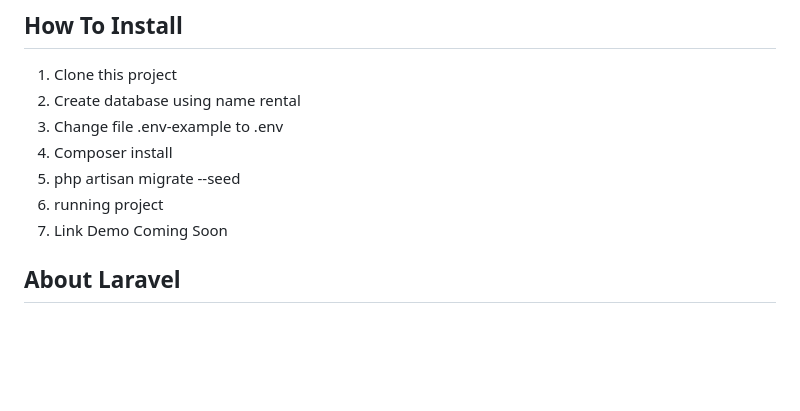
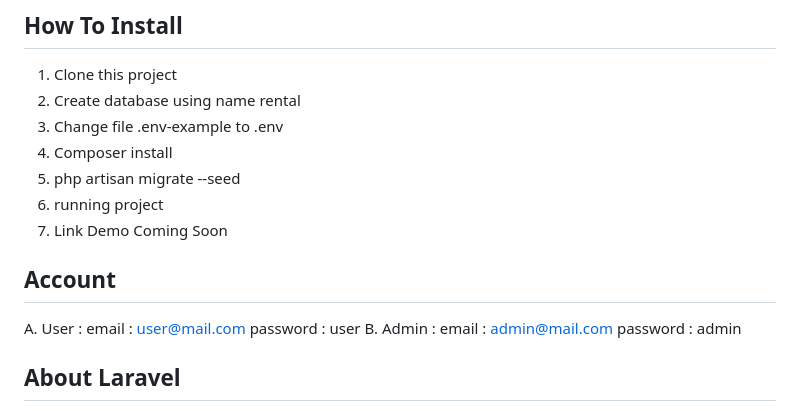
Before and after one commit to punyaangga/rental-digitalherotest, a Markdown page: README.md, the part around the change. Drawn GitHub-style; blank space fills up the shorter version.

Commit message:
add info user&password user

```diff
--- a/README.md
+++ b/README.md
@@ -16,6 +16,13 @@
 6. running project
 7. Link Demo Coming Soon
 
+## Account
+A. User :
+email : user@mail.com
+password : user
+B. Admin :
+email : admin@mail.com
+password : admin
 
 ## About Laravel
 
```
